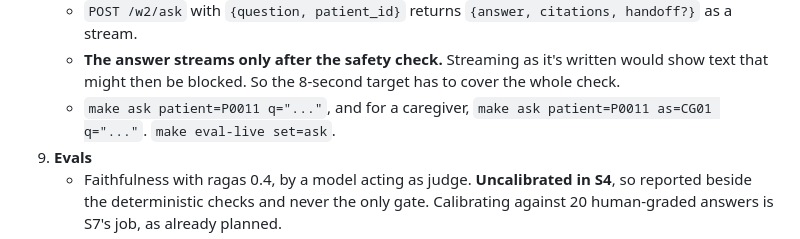
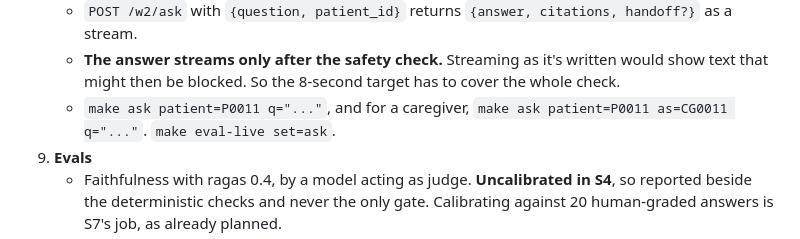
Before and after one commit to das0777/sahyog-care-companion, a Markdown page: docs/stages/S4.md, the part around the change. Rendered like a GitHub page.

Commit message:
docs(s4): use a caregiver id that exists in the seed
Co-Authored-By: Claude Opus 5.5 <noreply@anthropic.com>

```diff
--- a/docs/stages/S4.md
+++ b/docs/stages/S4.md
@@ -51,7 +51,7 @@ S4 must prove three things:
 8. **API and try-it commands**
    - `POST /w2/ask` with `{question, patient_id}` returns `{answer, citations, handoff?}` as a stream.
    - **The answer streams only after the safety check.** Streaming as it's written would show text that might then be blocked. So the 8-second target has to cover the whole check.
-   - `make ask patient=P0011 q="..."`, and for a caregiver, `make ask patient=P0011 as=CG01 q="..."`. `make eval-live set=ask`.
+   - `make ask patient=P0011 q="..."`, and for a caregiver, `make ask patient=P0011 as=CG0011 q="..."`. `make eval-live set=ask`.
 9. **Evals**
    - Faithfulness with ragas 0.4, by a model acting as judge. **Uncalibrated in S4**, so reported beside the deterministic checks and never the only gate. Calibrating against 20 human-graded answers is S7's job, as already planned.
    - Prompts frozen before measuring, each blind set measured once, as in S2.
```
